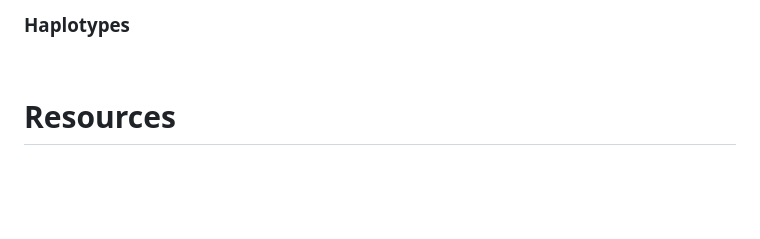
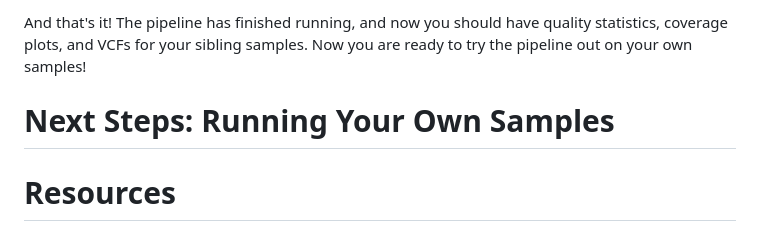
Before and after one commit to Krista-Pipho/gynandromorph_2024, a Markdown page: README.md, the part around one of its changes. GitHub-like rendering; blank space fills up the shorter version.

```diff
--- a/README.md
+++ b/README.md
@@ -167,7 +192,8 @@ The main goal of Variant Quality Control is to filter the VCFs by removing indel
 
-### Haplotypes
+And that's it! The pipeline has finished running, and now you should have quality statistics, coverage plots, and VCFs for your sibling samples. Now you are ready to try the pipeline out on your own samples!
 
-<br>
+# Next Steps: Running Your Own Samples
+
 
 
 
```
Also changed, not shown: other parts of README.md (+62 -37 lines).
